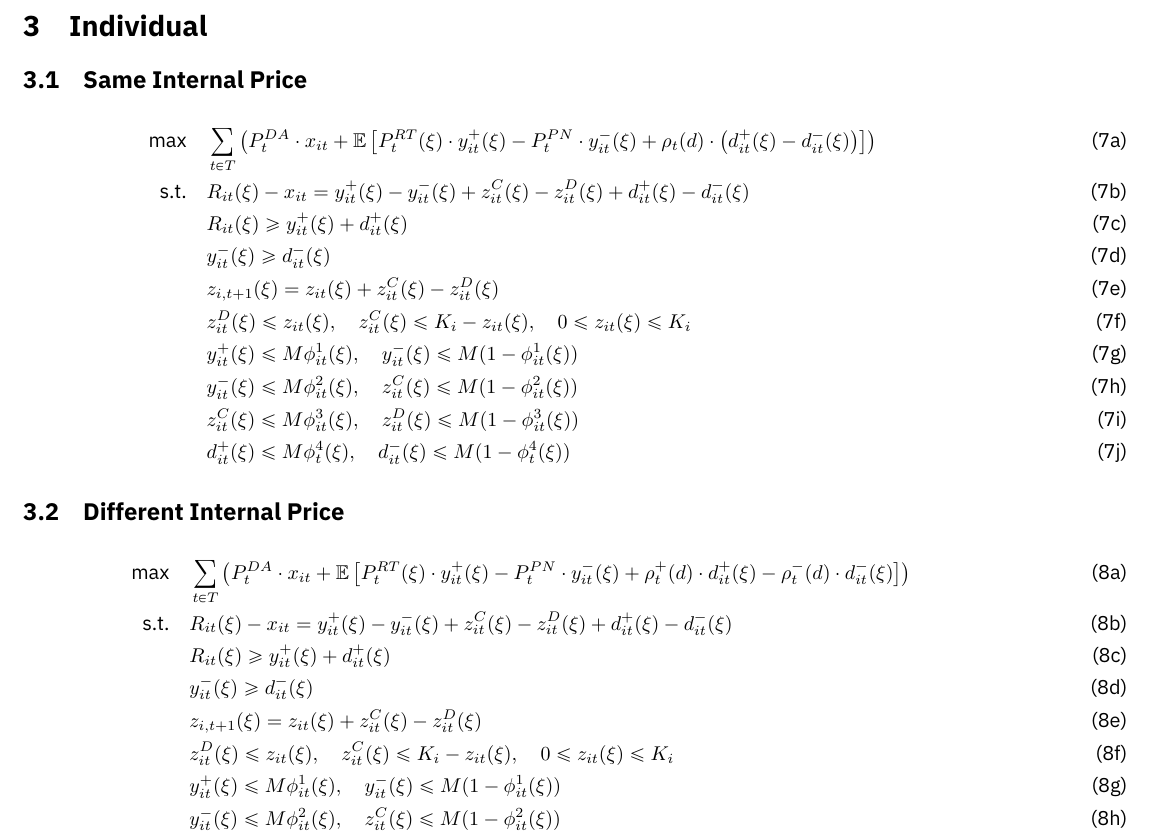
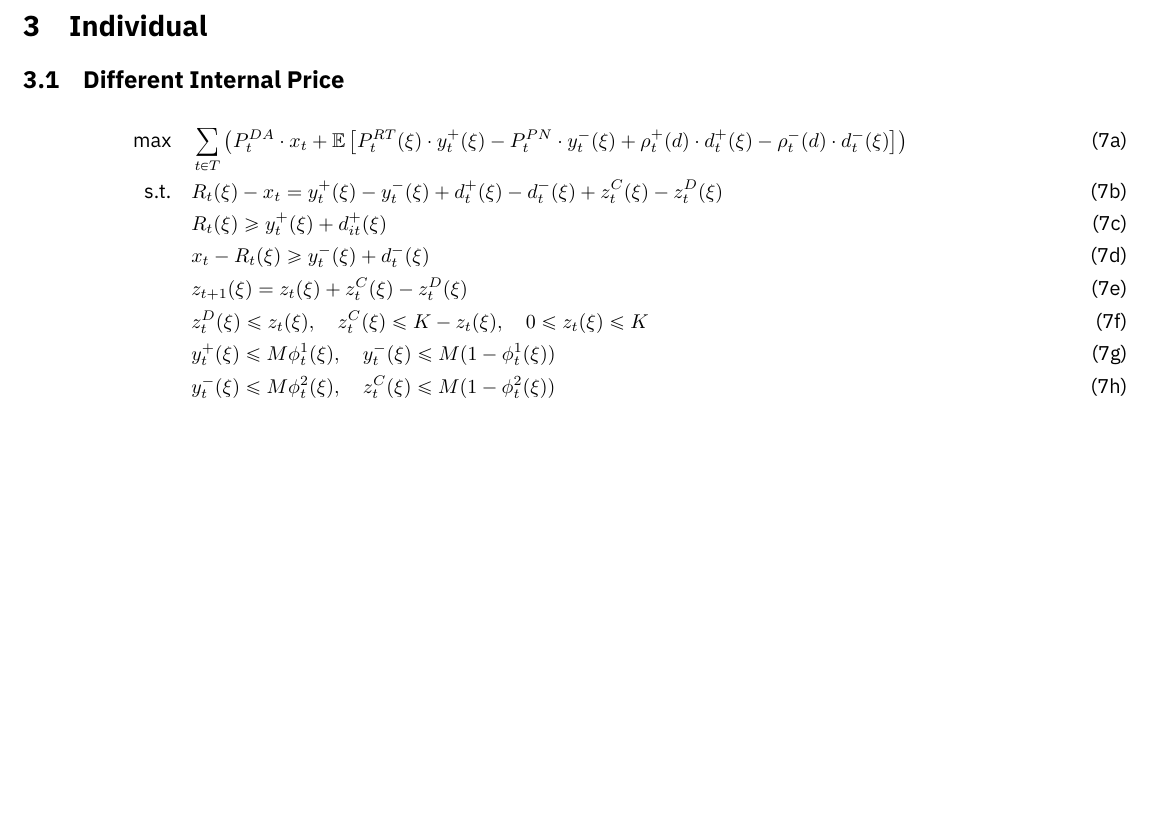
Before and after one commit to syeoyo/der, a LaTeX document (paper/model.tex): part of page 3 of 3, cut so that both start at the same text, the shorter picture padded with empty space. Compiled offline with XeLaTeX.

Commit message:
06021848

```diff
--- a/paper/model.tex
+++ b/paper/model.tex
@@ -109,35 +109,35 @@
 
 \newpage
 \section{Individual}
-\subsection{Same Internal Price}
-\begin{subequations}
-    \begin{align}
-        \text{max} \quad &\sum_{t\in T}\left(P_t^{DA} \cdot x_{it} + \mathbb{E}\left[P_t^{RT}(\xi) \cdot y^+_{it}(\xi) - P_t^{PN} \cdot y^-_{it}(\xi) + \rho_t(d) \cdot \left(d^+_{it}(\xi) - d^-_{it}(\xi)\right)\right]\right)&\\
-        \text{s.t.} \quad &R_{it}(\xi) - x_{it} = y_{it}^{+}(\xi) - y_{it}^{-}(\xi) + z^C_{it}(\xi) - z^D_{it}(\xi) + d^+_{it}(\xi) - d^-_{it}(\xi)&\\
-        & R_{it}(\xi) \geq y^+_{it}(\xi) + d^+_{it}(\xi)&\\
-        &y^-_{it}(\xi) \geq d^-_{it}(\xi)&\\
-        &z_{i,t+1}(\xi) = z_{it}(\xi) + z^C_{it}(\xi) - z^D_{it}(\xi)&\\
-        &z^D_{it}(\xi) \le z_{it}(\xi), \quad z^C_{it}(\xi) \le K_i-z_{it}(\xi), \quad 0 \leq z_{it}(\xi) \leq K_i &\\
-        &y^+_{it}(\xi) \leq M \phi^1_{it}(\xi), \quad y^-_{it}(\xi) \leq M (1 - \phi^1_{it}(\xi)) &\\
-        &y^-_{it}(\xi) \leq M \phi^2_{it}(\xi), \quad z^C_{it}(\xi) \leq M (1 - \phi^2_{it}(\xi)) &\\
-        &z^C_{it}(\xi) \leq M \phi^3_{it}(\xi), \quad z^D_{it}(\xi) \leq M (1 - \phi^3_{it}(\xi)) &\\
-        &d^+_{it}(\xi) \leq M \phi^4_{t}(\xi), \quad d^-_{it}(\xi) \leq M (1 - \phi^4_{t}(\xi))&
-    \end{align}
-\end{subequations}
+% \subsection{Same Internal Price}
+% \begin{subequations}
+%     \begin{align}
+%         \text{max} \quad &\sum_{t\in T}\left(P_t^{DA} \cdot x_{t} + \mathbb{E}\left[P_t^{RT}(\xi) \cdot y^+_{t}(\xi) - P_t^{PN} \cdot y^-_{t}(\xi) + \rho_t(d) \cdot \left(d^+_{t}(\xi) - d^-_{t}(\xi)\right)\right]\right)&\\
+%         \text{s.t.} \quad &R_{t}(\xi) - x_{t} = y_{t}^{+}(\xi) - y_{t}^{-}(\xi) + z^C_{t}(\xi) - z^D_{t}(\xi) + d^+_{t}(\xi) - d^-_{t}(\xi)&\\
+%         & R_{t}(\xi) \geq y^+_t(\xi) + d^+_{it}(\xi)&\\
+%         & x_{t} - R_{t}(\xi) \geq y^-_{t}(\xi) + d^-_{t}(\xi)&\\
+%         &z_{t+1}(\xi) = z_{t}(\xi) + z^C_{t}(\xi) - z^D_{t}(\xi)&\\
+%         &z^D_{t}(\xi) \le z_{t}(\xi), \quad z^C_{t}(\xi) \le K - z_{t}(\xi), \quad 0 \leq z_{t}(\xi) \leq K &\\
+%         &y^+_{t}(\xi) \leq M \phi^1_{t}(\xi), \quad y^-_{t}(\xi) \leq M (1 - \phi^1_{t}(\xi)) &\\
+%         &y^-_{t}(\xi) \leq M \phi^2_{t}(\xi), \quad z^C_{t}(\xi) \leq M (1 - \phi^2_{t}(\xi)) &\\
+%         &z^C_{t}(\xi) \leq M \phi^3_{t}(\xi), \quad z^D_{t}(\xi) \leq M (1 - \phi^3_{t}(\xi)) &\\
+%         &d^+_{t}(\xi) \leq M \phi^4_{t}(\xi), \quad d^-_{t}(\xi) \leq M (1 - \phi^4_{t}(\xi))&
+%     \end{align}
+% \end{subequations}
 
 \subsection{Different Internal Price}
 \begin{subequations}
     \begin{align}
-        \text{max} \quad &\sum_{t\in T}\left(P_t^{DA} \cdot x_{it} + \mathbb{E}\left[P_t^{RT}(\xi) \cdot y^+_{it}(\xi) - P_t^{PN} \cdot y^-_{it}(\xi) + \rho^+_t(d) \cdot d^+_{it}(\xi) - \rho^-_t(d) \cdot d^-_{it}(\xi)\right]\right)&\\
-        \text{s.t.} \quad &R_{it}(\xi) - x_{it} = y_{it}^{+}(\xi) - y_{it}^{-}(\xi) + z^C_{it}(\xi) - z^D_{it}(\xi) + d^+_{it}(\xi) - d^-_{it}(\xi)&\\
-        & R_{it}(\xi) \geq y^+_{it}(\xi) + d^+_{it}(\xi)&\\
-        &y^-_{it}(\xi) \geq d^-_{it}(\xi)&\\
-        &z_{i,t+1}(\xi) = z_{it}(\xi) + z^C_{it}(\xi) - z^D_{it}(\xi)&\\
-        &z^D_{it}(\xi) \le z_{it}(\xi), \quad z^C_{it}(\xi) \le K_i-z_{it}(\xi), \quad 0 \leq z_{it}(\xi) \leq K_i &\\
-        &y^+_{it}(\xi) \leq M \phi^1_{it}(\xi), \quad y^-_{it}(\xi) \leq M (1 - \phi^1_{it}(\xi)) &\\
-        &y^-_{it}(\xi) \leq M \phi^2_{it}(\xi), \quad z^C_{it}(\xi) \leq M (1 - \phi^2_{it}(\xi)) &\\
-        &z^C_{it}(\xi) \leq M \phi^3_{it}(\xi), \quad z^D_{it}(\xi) \leq M (1 - \phi^3_{it}(\xi)) &\\
-        &d^+_{it}(\xi) \leq M \phi^4_{t}(\xi), \quad d^-_{it}(\xi) \leq M (1 - \phi^4_{t}(\xi))&
+        \text{max} \quad &\sum_{t\in T}\left(P_t^{DA} \cdot x_{t} + \mathbb{E}\left[P_t^{RT}(\xi) \cdot y^+_{t}(\xi) - P_t^{PN} \cdot y^-_{t}(\xi) + \rho^+_t(d) \cdot d^+_{t}(\xi) - \rho^-_t(d) \cdot d^-_{t}(\xi)\right]\right)&\\
+        \text{s.t.} \quad &R_{t}(\xi) - x_{t} = y_{t}^{+}(\xi) - y_{t}^{-}(\xi) + d^+_{t}(\xi) - d^-_{t}(\xi) + z^C_{t}(\xi) - z^D_{t}(\xi) &\\
+        & R_{t}(\xi) \geq y^+_t(\xi) + d^+_{it}(\xi)&\\
+        & x_{t} - R_{t}(\xi) \geq y^-_{t}(\xi) + d^-_{t}(\xi)&\\
+        &z_{t+1}(\xi) = z_{t}(\xi) + z^C_{t}(\xi) - z^D_{t}(\xi)&\\
+        &z^D_{t}(\xi) \le z_{t}(\xi), \quad z^C_{t}(\xi) \le K - z_{t}(\xi), \quad 0 \leq z_{t}(\xi) \leq K &\\
+        &y^+_{t}(\xi) \leq M \phi^1_{t}(\xi), \quad y^-_{t}(\xi) \leq M (1 - \phi^1_{t}(\xi)) &\\
+        &y^-_{t}(\xi) \leq M \phi^2_{t}(\xi), \quad z^C_{t}(\xi) \leq M (1 - \phi^2_{t}(\xi)) &\\
+        &z^C_{t}(\xi) \leq M \phi^3_{t}(\xi), \quad z^D_{t}(\xi) \leq M (1 - \phi^3_{t}(\xi)) &\\
+        &d^+_{t}(\xi) \leq M \phi^4_{t}(\xi), \quad d^-_{t}(\xi) \leq M (1 - \phi^4_{t}(\xi))&
     \end{align}
 \end{subequations}
 % \subsection{Settlement}
```
Also changed, not shown: paper/model.pdf, 2 other files.
